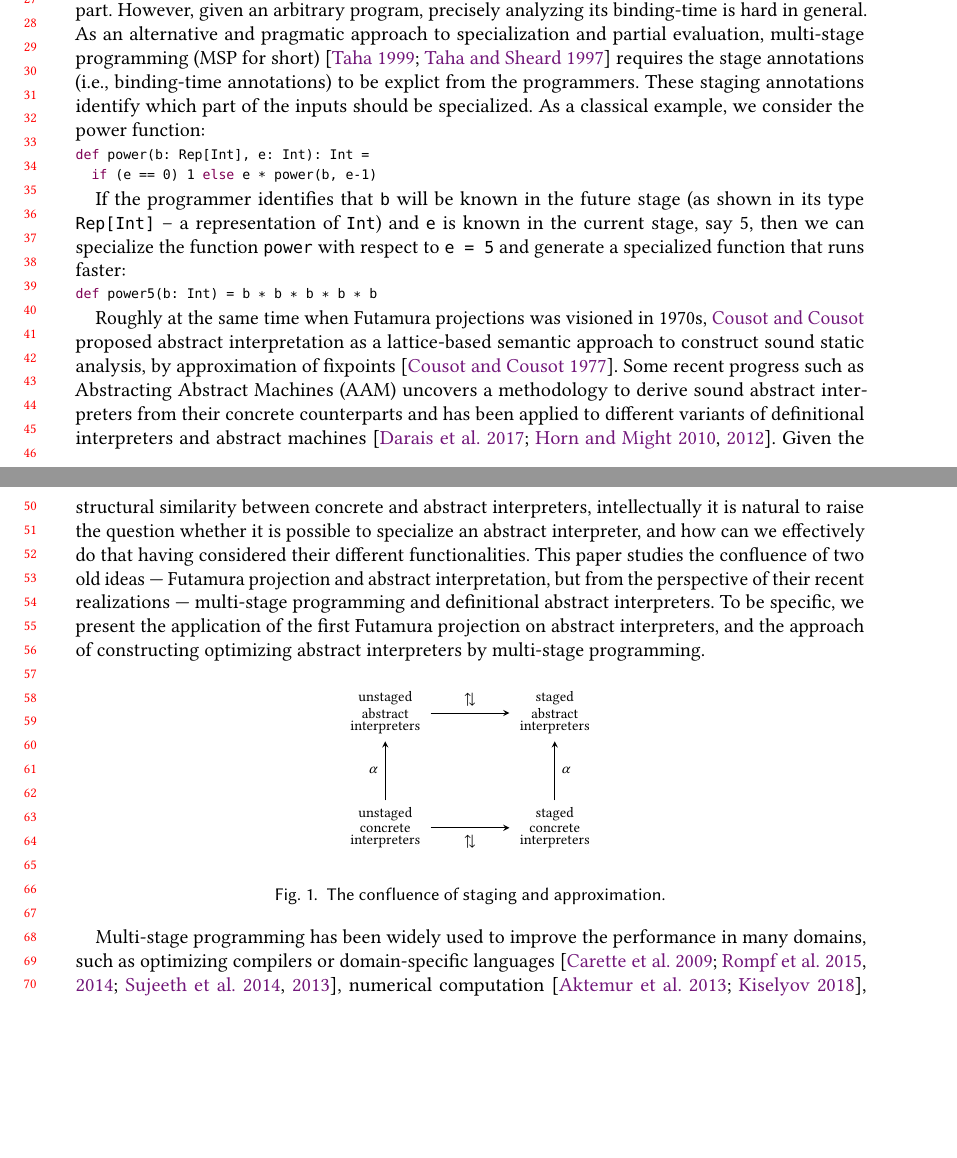
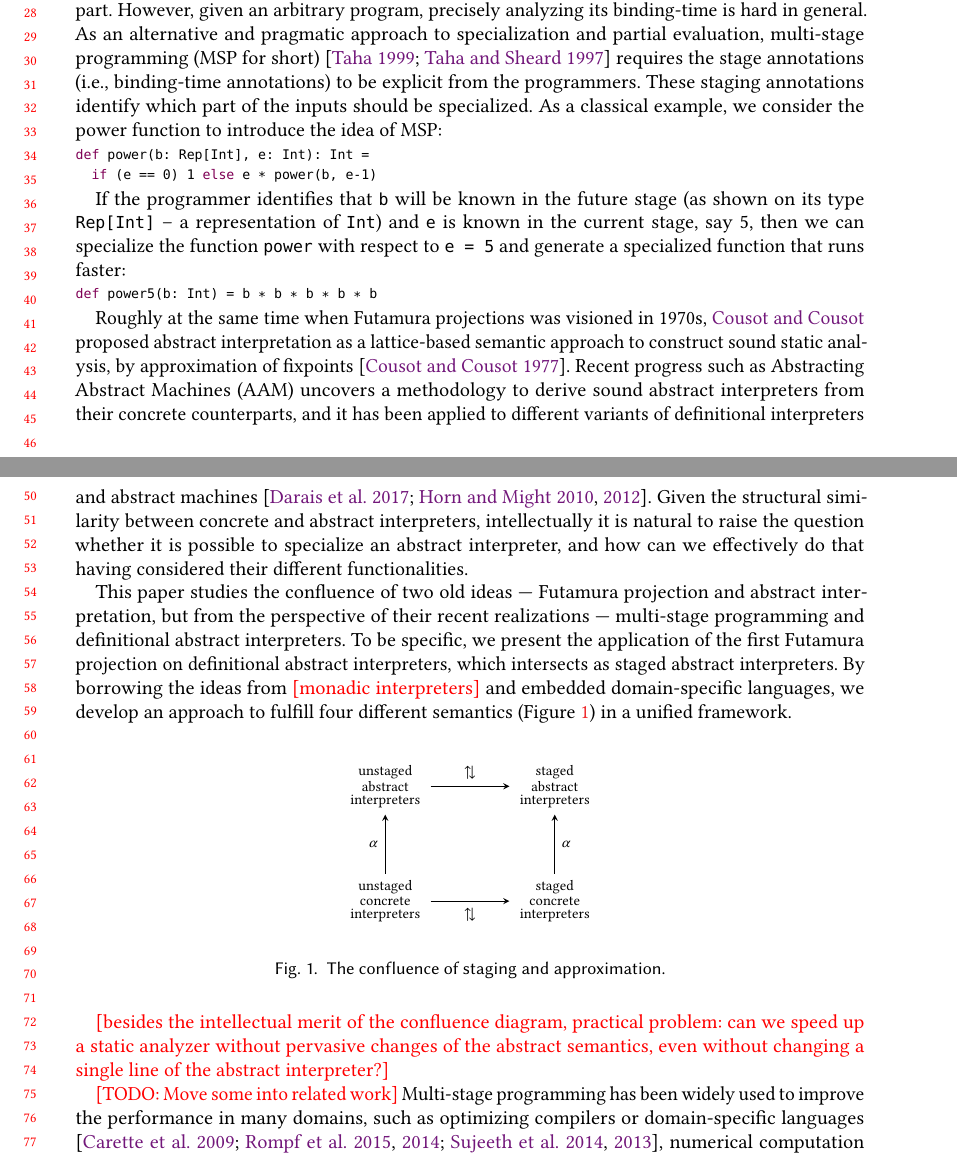
Before and after one commit to Generative-Program-Analysis/GenSym, a LaTeX paper (paper/paper.tex, which reads paper/10_intro.tex): two parts of pages 1 and 2 of 23, joined at a grey line, cut at the place of the change, the shorter picture padded with empty space. Compiled offline with pdfLaTeX.

Commit message:
code & revision

```diff
--- a/paper/10_intro.tex
+++ b/paper/10_intro.tex
@@ -12,9 +12,10 @@ relies on the dynamic part. However, given an arbitrary program, precisely
 analyzing its binding-time is hard in general. As an alternative and pragmatic
 approach to specialization and partial evaluation, multi-stage programming (MSP
 for short) \cite{taha1999multi, DBLP:conf/pepm/TahaS97} requires the stage
-annotations (i.e., binding-time annotations) to be explict from the programmers.
+annotations (i.e., binding-time annotations) to be explicit from the programmers.
 These staging annotations identify which part of the inputs should be
-specialized. As a classical example, we consider the power function:
+specialized. As a classical example, we consider the power function to introduce
+the idea of MSP:
 
 \begin{lstlisting}
 def power(b: Rep[Int], e: Int): Int =
@@ -22,7 +23,7 @@ def power(b: Rep[Int], e: Int): Int =
 \end{lstlisting}
 
 If the programmer identifies that @b@ will be known in the future stage (as shown
-in its type @Rep[Int]@ -- a representation of @Int@) and @e@ is known in the
+on its type @Rep[Int]@ -- a representation of @Int@) and @e@ is known in the
 current stage, say 5, then we can specialize the function @power@ with
 respect to @e = 5@ and generate a specialized function that runs faster:
 
@@ -34,20 +35,26 @@ Roughly at the same time when Futamura projections was visioned in 1970s,
 \citeauthor{DBLP:conf/popl/CousotC77} proposed abstract interpretation as a
 lattice-based semantic approach to construct sound static analysis, by
 approximation of fixpoints \cite{DBLP:conf/popl/CousotC77}.
-Some recent progress such as Abstracting Abstract Machines (AAM)
-uncovers a methodology to derive sound abstract interpreters from their concrete
-counterparts and has been applied to different variants of definitional
+Recent progress such as Abstracting Abstract Machines (AAM) uncovers a
+methodology to derive sound abstract interpreters from their concrete
+counterparts, and it has been applied to different variants of definitional
 interpreters and abstract machines \cite{DBLP:journals/jfp/HornM12,
-DBLP:conf/icfp/HornM10, DBLP:journals/pacmpl/DaraisLNH17}. Given the structural
-similarity between concrete and abstract interpreters, intellectually it is
-natural to raise the question whether it is possible to specialize an abstract
-interpreter, and how can we effectively do that having considered their
-different functionalities. This paper studies the confluence of two old ideas
---- Futamura projection and abstract interpretation, but from the perspective of
-their recent realizations --- multi-stage programming and definitional abstract
-interpreters. To be specific, we present the application of the first Futamura
-projection on abstract interpreters, and the approach of constructing optimizing
-abstract interpreters by multi-stage programming.
+  DBLP:conf/icfp/HornM10, DBLP:journals/pacmpl/DaraisLNH17}.
+Given the structural similarity between concrete and abstract interpreters,
+intellectually it is natural to raise the question whether it is possible to
+specialize an abstract interpreter, and how can we effectively do that having
+considered their different functionalities.
+
+This paper studies the confluence of two old ideas --- Futamura projection and
+abstract interpretation, but from the perspective of their recent realizations
+--- multi-stage programming and definitional abstract interpreters.
+To be specific, we present the application of the first Futamura projection on
+definitional abstract interpreters, which intersects as staged abstract interpreters.
+By borrowing the ideas from \note{monadic interpreters} and embedded
+domain-specific languages, we develop an approach to fulfill four different
+semantics (Figure~\ref{confluence}) in a unified framework.
+
+% FIXME: and the approach of constructing optimizing abstract interpreters by multi-stage programming.
 
 \begin{figure}[h]
   \begin{tikzpicture}
@@ -65,6 +72,12 @@ abstract interpreters by multi-stage programming.
   \label{confluence}
 \end{figure}
 
+\note{besides the intellectual merit of the confluence diagram, practical
+problem: can we speed up a static analyzer without pervasive changes of the
+abstract semantics, even without changing a single line of the abstract
+interpreter?}
+
+\todo{Move some into related work}
 Multi-stage programming has been widely used to improve the performance in many
 domains, such as optimizing compilers or domain-specific languages
 \cite{DBLP:conf/pldi/RompfSBLCO14, DBLP:conf/snapl/RompfBLSJAOSKDK15,
```
Also changed, not shown: paper/21_bg_interp.tex (+7 -7 lines), 1 other file.
